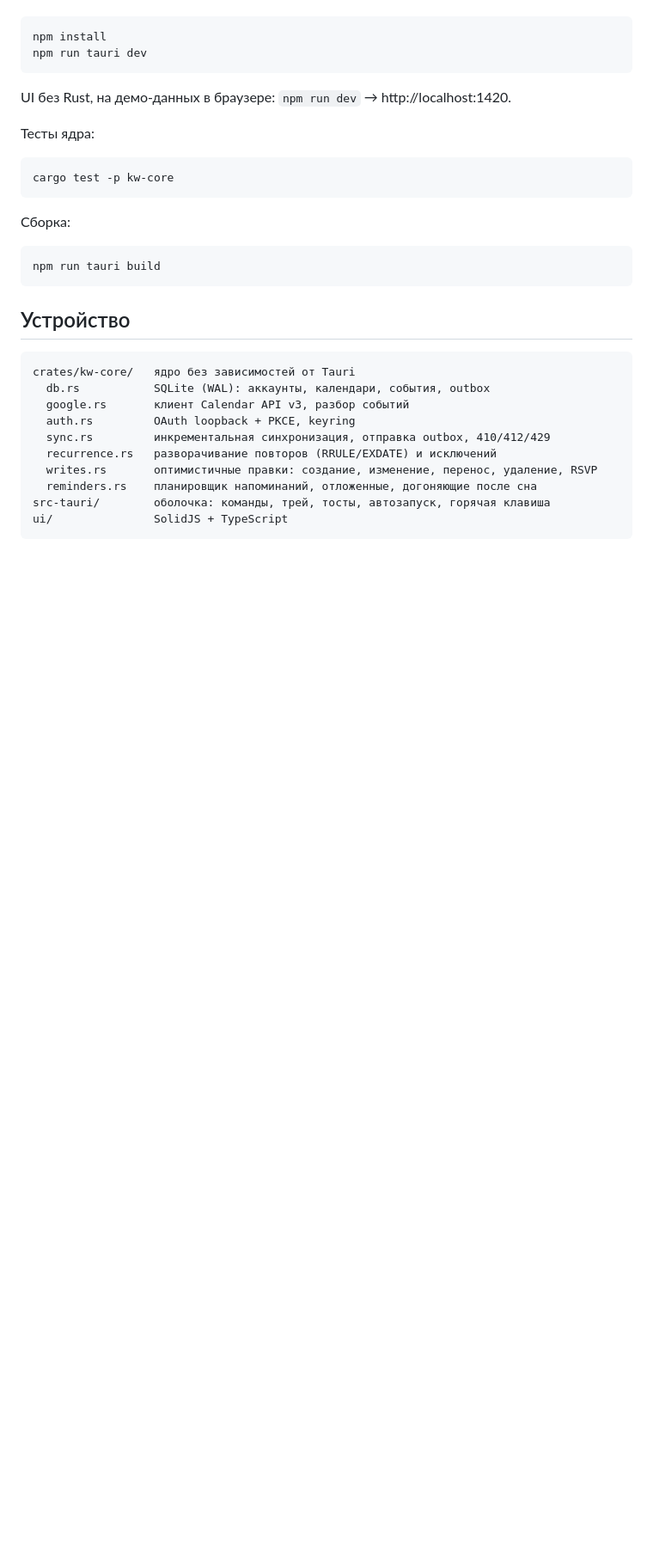
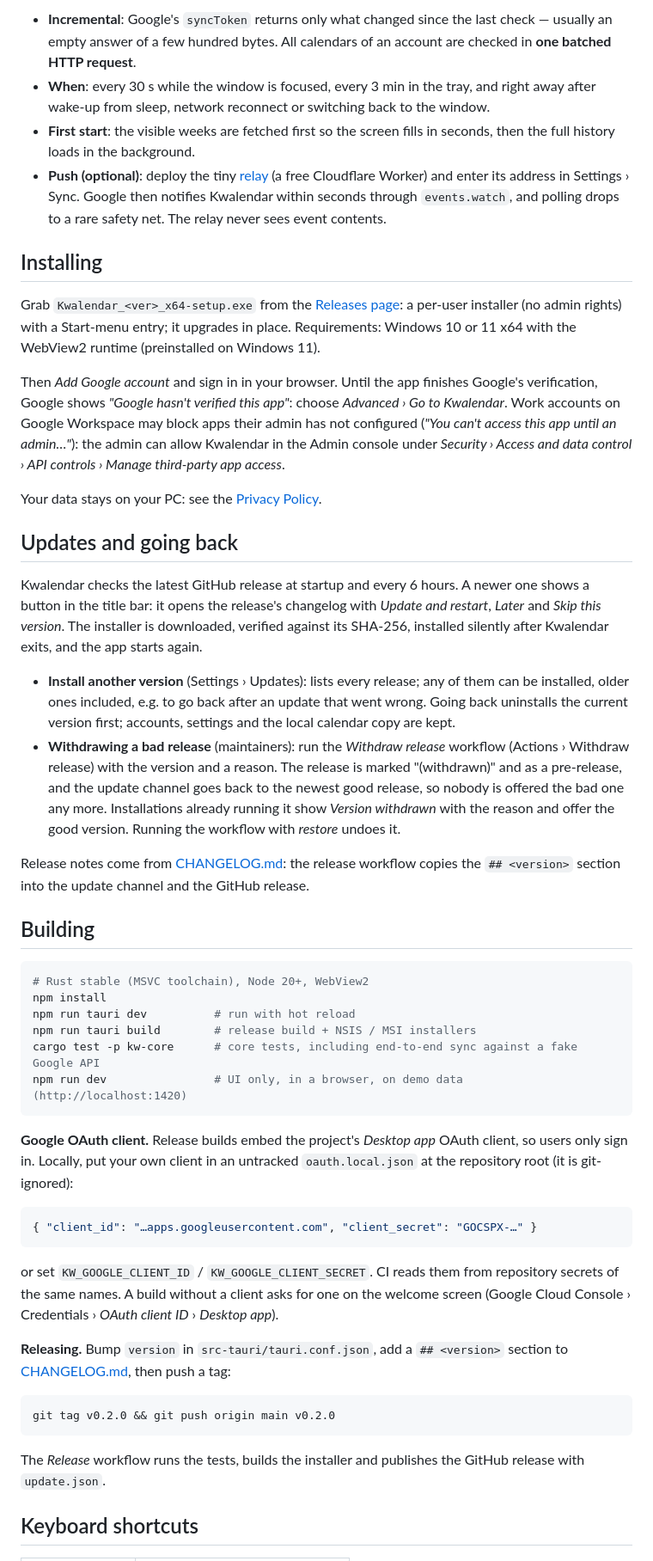
Before and after one commit to maxpowerart/Kwalendar, a Markdown page: README.md, the part around one of its changes. Shown at 86% size. Rendered like a GitHub page; blank space fills up the shorter version.

````diff
--- a/README.md
+++ b/README.md
@@ -30,35 +52,82 @@ Kwalendar ходит в Google напрямую, поэтому нужен св
 
-```bash
+- **Incremental**: Google's `syncToken` returns only what changed since the last check — usually
+  an empty answer of a few hundred bytes. All calendars of an account are checked in **one
+  batched HTTP request**.
+- **When**: every 30 s while the window is focused, every 3 min in the tray, and right away after
+  wake-up from sleep, network reconnect or switching back to the window.
+- **First start**: the visible weeks are fetched first so the screen fills in seconds, then the
+  full history loads in the background.
+- **Push (optional)**: deploy the tiny [relay](relay/README.md) (a free Cloudflare Worker) and
+  enter its address in Settings › Sync. Google then notifies Kwalendar within seconds through
+  `events.watch`, and polling drops to a rare safety net. The relay never sees event contents.
+
+## Installing
+
+Grab `Kwalendar_<ver>_x64-setup.exe` from the
+[Releases page](https://github.com/maxpowerart/Kwalendar/releases): a per-user installer (no admin
+rights) with a Start-menu entry; it upgrades in place. Requirements: Windows 10 or 11 x64 with
+the WebView2 runtime (preinstalled on Windows 11).
+
+Then *Add Google account* and sign in in your browser. Until the app finishes Google's
+verification, Google shows *"Google hasn't verified this app"*: choose *Advanced › Go to
+Kwalendar*. Work accounts on Google Workspace may block apps their admin has not configured
+(*"You can't access this app until an admin…"*): the admin can allow Kwalendar in the Admin
+console under *Security › Access and data control › API controls › Manage third-party app access*.
+
+Your data stays on your PC: see the [Privacy Policy](https://maxpowerart.github.io/Kwalendar/privacy.html).
+
+## Updates and going back
+
+Kwalendar checks the latest GitHub release at startup and every 6 hours. A newer one shows a
+button in the title bar: it opens the release's changelog with *Update and restart*, *Later* and
+*Skip this version*. The installer is downloaded, verified against its SHA-256, installed
+silently after Kwalendar exits, and the app starts again.
+
+- **Install another version** (Settings › Updates): lists every release; any of them can be
+  installed, older ones included, e.g. to go back after an update that went wrong. Going back
+  uninstalls the current version first; accounts, settings and the local calendar copy are kept.
+- **Withdrawing a bad release** (maintainers): run the *Withdraw release* workflow
+  (Actions › Withdraw release) with the version and a reason. The release is marked
+  "(withdrawn)" and as a pre-release, and the update channel goes back to the newest good
+  release, so nobody is offered the bad one any more. Installations already running it show
+  *Version withdrawn* with the reason and offer the good version. Running the workflow with
+  *restore* undoes it.
+
+Release notes come from [CHANGELOG.md](CHANGELOG.md): the release workflow copies the
+`## <version>` section into the update channel and the GitHub release.
+
+## Building
+
+```sh
+# Rust stable (MSVC toolchain), Node 20+, WebView2
 npm install
-npm run tauri dev
+npm run tauri dev          # run with hot reload
+npm run tauri build        # release build + NSIS / MSI installers
+cargo test -p kw-core      # core tests, including end-to-end sync against a fake Google API
+npm run dev                # UI only, in a browser, on demo data (http://localhost:1420)
 ```
 
-UI без Rust, на демо-данных в браузере: `npm run dev` → http://localhost:1420.
+**Google OAuth client.** Release builds embed the project's *Desktop app* OAuth client, so users
+only sign in. Locally, put your own client in an untracked `oauth.local.json` at the repository
+root (it is git-ignored):
 
-Тесты ядра:
-
-```bash
-cargo test -p kw-core
+```json
+{ "client_id": "…apps.googleusercontent.com", "client_secret": "GOCSPX-…" }
 ```
 
-Сборка:
+or set `KW_GOOGLE_CLIENT_ID` / `KW_GOOGLE_CLIENT_SECRET`. CI reads them from repository secrets of
+the same names. A build without a client asks for one on the welcome screen
+(Google Cloud Console › Credentials › *OAuth client ID* › *Desktop app*).
 
-```bash
-npm run tauri build
+**Releasing.** Bump `version` in `src-tauri/tauri.conf.json`, add a `## <version>` section to
+[CHANGELOG.md](CHANGELOG.md), then push a tag:
+
+```sh
+git tag v0.2.0 && git push origin main v0.2.0
 ```
 
-## Устройство
+The *Release* workflow runs the tests, builds the installer and publishes the GitHub release with
+`update.json`.
 
-```
-crates/kw-core/   ядро без зависимостей от Tauri
-  db.rs           SQLite (WAL): аккаунты, календари, события, outbox
-  google.rs       клиент Calendar API v3, разбор событий
-  auth.rs         OAuth loopback + PKCE, keyring
-  sync.rs         инкрементальная синхронизация, отправка outbox, 410/412/429
-  recurrence.rs   разворачивание повторов (RRULE/EXDATE) и исключений
-  writes.rs       оптимистичные правки: создание, изменение, перенос, удаление, RSVP
-  reminders.rs    планировщик напоминаний, отложенные, догоняющие после сна
-src-tauri/        оболочка: команды, трей, тосты, автозапуск, горячая клавиша
-ui/               SolidJS + TypeScript
-```
+## Keyboard shortcuts
 
````
Also changed, not shown: other parts of README.md (+81 -48 lines), docs/screenshots/month-dark.png (added), docs/screenshots/week-dark.png (added), docs/screenshots/week-light.png (added), 5 other files.
